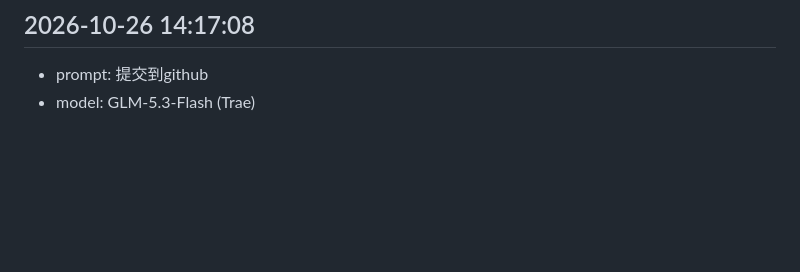
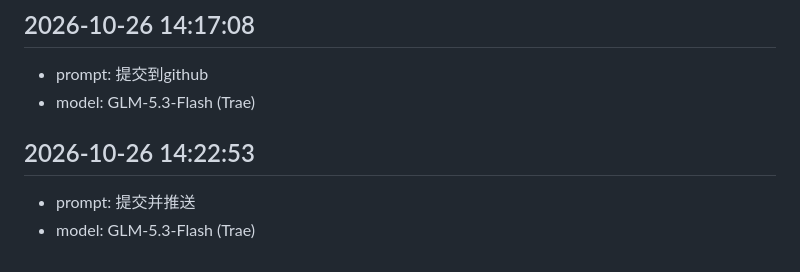
Before and after one commit to ZXZY017/zxzy, a Markdown page: zhou_prompt.md, the part around the change. GitHub-like rendering; blank space fills up the shorter version.

Commit message:
提示词日志：提交并推送（双平台同步）

```diff
--- a/zhou_prompt.md
+++ b/zhou_prompt.md
@@ -96,3 +96,8 @@
 ## 2026-10-26 14:17:08
 - prompt: 提交到github
 - model: GLM-5.3-Flash (Trae)
+
+
+## 2026-10-26 14:22:53
+- prompt: 提交并推送
+- model: GLM-5.3-Flash (Trae)
```
